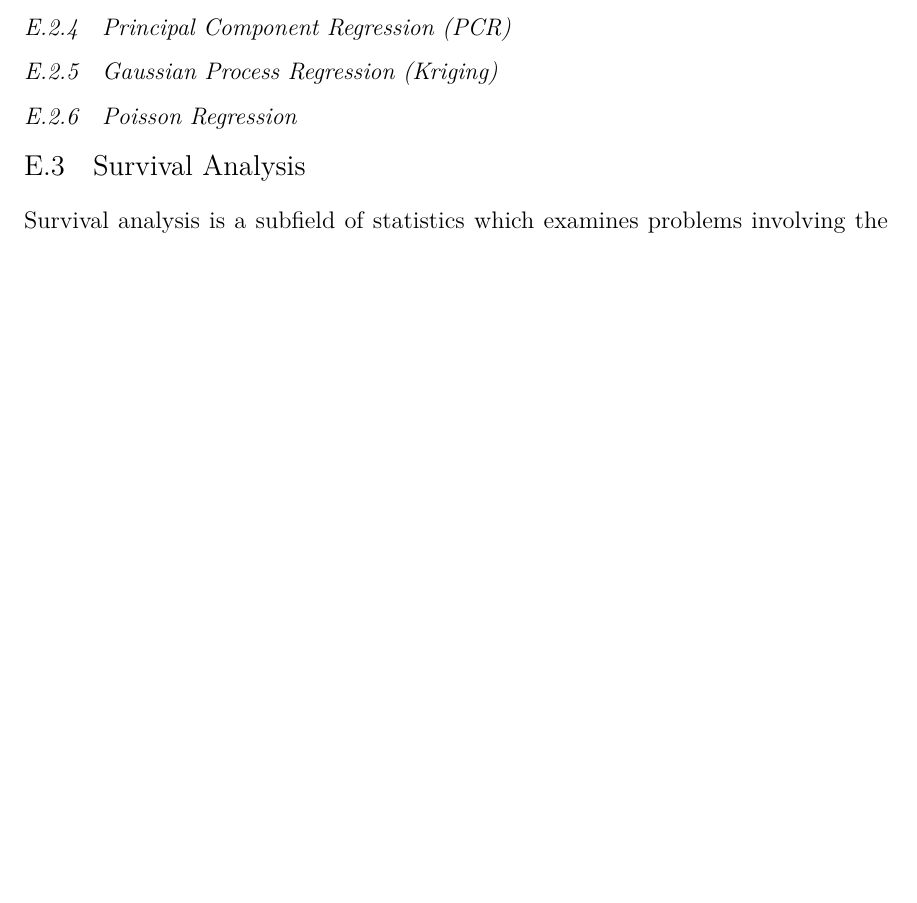
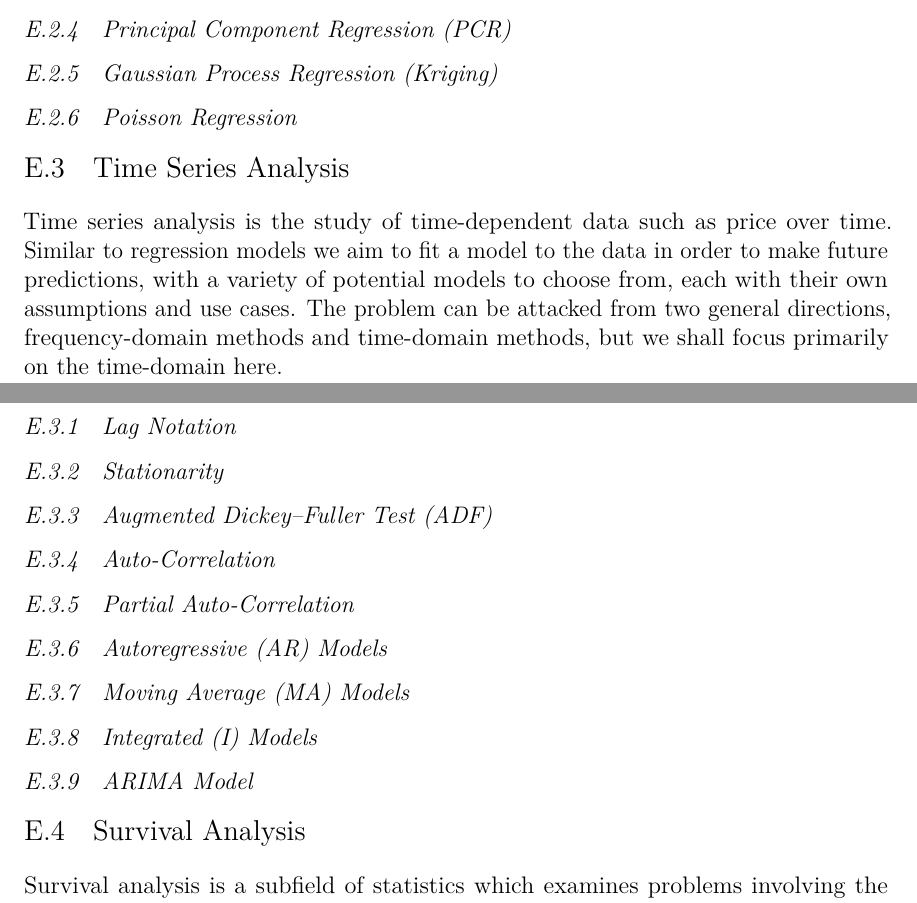
Before and after one commit to mepland/data_science_notes, a LaTeX thesis (ds_notes-epland.tex, which reads sections/appendixes/additional/time_series.tex): part of page 73 of 105 before the commit and two parts of pages 73 and 74 of 105 after it, the two joined at a grey line, cut so that both start at the same text, the shorter picture padded with empty space. Compiled offline with pdfLaTeX.

Commit message:
started time series

```diff
--- /dev/null
+++ b/sections/appendixes/additional/time_series.tex
@@ -0,0 +1,58 @@
+%%%%%%%%%%%%%%%%%%%%%%%%%%%%%%%%%%%%%%%%%%%%%%%%%%%%%%%%
+%%%%%%%%%%%%%%%%%%%%%%%%%%%%%%%%%%%%%%%%%%%%%%%%%%%%%%%%
+\section{Time Series Analysis}
+\label{additional:time_series}
+
+Time series analysis is the study of time-dependent data such as price over time.
+Similar to regression models we aim to fit a model
+to the data in order to make future predictions,
+with a variety of potential models to choose from,
+each with their own assumptions and use cases.
+The problem can be attacked from two general directions,
+frequency-domain methods and time-domain methods,
+but we shall focus primarily on the time-domain here.
+
+%%%%%%%%%%%%%%%%%%%%%%%%%%%%%%%%%%%%%%%%%%%%%%%%%%%%%%%%
+\subsection{Lag Notation}
+\label{additional:time_series:L}
+% TODO
+
+%%%%%%%%%%%%%%%%%%%%%%%%%%%%%%%%%%%%%%%%%%%%%%%%%%%%%%%%
+\subsection{Stationarity}
+\label{additional:time_series:stationarity}
+% TODO
+
+%%%%%%%%%%%%%%%%%%%%%%%%%%%%%%%%%%%%%%%%%%%%%%%%%%%%%%%%
+\subsection{Augmented Dickey--Fuller Test (ADF)}
+\label{additional:time_series:ADF}
+% TODO
+
+%%%%%%%%%%%%%%%%%%%%%%%%%%%%%%%%%%%%%%%%%%%%%%%%%%%%%%%%
+\subsection{Auto-Correlation}
+\label{additional:time_series:auto_correlation}
+% TODO
+
+%%%%%%%%%%%%%%%%%%%%%%%%%%%%%%%%%%%%%%%%%%%%%%%%%%%%%%%%
+\subsection{Partial Auto-Correlation}
+\label{additional:time_series:partial_auto_correlation}
+% TODO
+
+%%%%%%%%%%%%%%%%%%%%%%%%%%%%%%%%%%%%%%%%%%%%%%%%%%%%%%%%
+\subsection{Autoregressive (AR) Models}
+\label{additional:time_series:AR}
+% TODO
+
+%%%%%%%%%%%%%%%%%%%%%%%%%%%%%%%%%%%%%%%%%%%%%%%%%%%%%%%%
+\subsection{Moving Average (MA) Models}
+\label{additional:time_series:MA}
+% TODO
+
+%%%%%%%%%%%%%%%%%%%%%%%%%%%%%%%%%%%%%%%%%%%%%%%%%%%%%%%%
+\subsection{Integrated (I) Models}
+\label{additional:time_series:I}
+% TODO
+
+%%%%%%%%%%%%%%%%%%%%%%%%%%%%%%%%%%%%%%%%%%%%%%%%%%%%%%%%
+\subsection{ARIMA Model}
+\label{additional:time_series:ARIMA}
+% TODO
```
Also changed, not shown: sections/appendixes/additional/additional.tex (+1 -0 lines), sections/appendixes/additional/stats.tex (+0 -5 lines).
